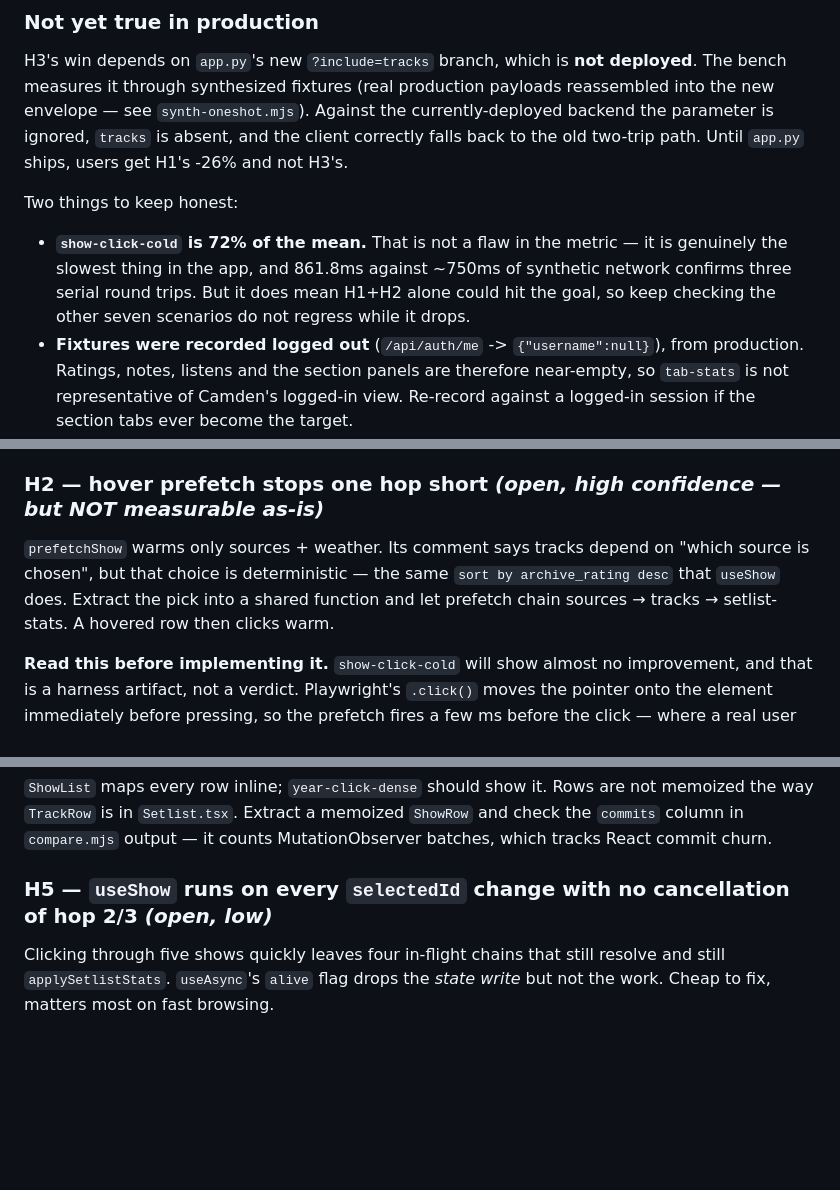
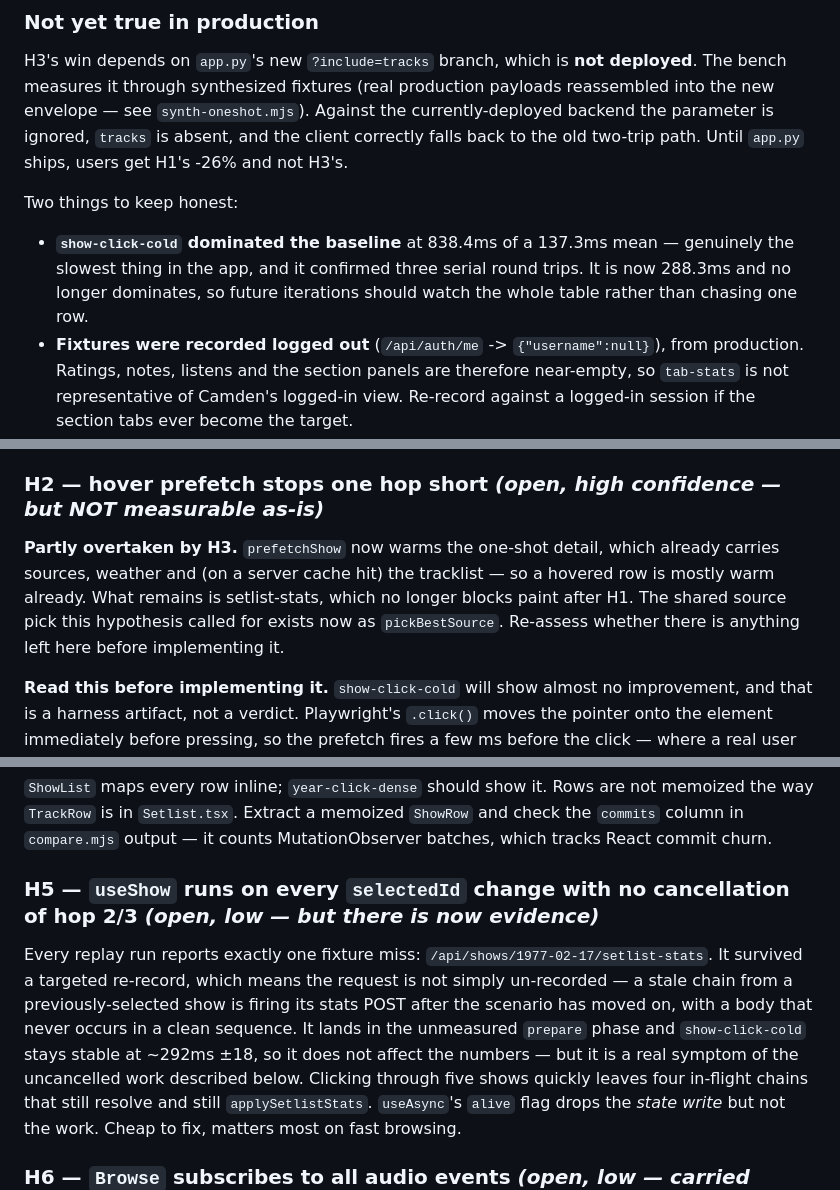
Before and after one commit to C-Moore21/ship-of-fools, a Markdown page: beta/bench/JOURNAL.md, 3 parts joined by grey strips. Rendered like a GitHub page; blank space fills up the shorter version.

```diff
--- a/beta/bench/JOURNAL.md
+++ b/beta/bench/JOURNAL.md
@@ -50,10 +50,10 @@ old two-trip path. Until `app.py` ships, users get H1's -26% and not H3's.
 
 Two things to keep honest:
 
-- **`show-click-cold` is 72% of the mean.** That is not a flaw in the metric — it is
-  genuinely the slowest thing in the app, and 861.8ms against ~750ms of synthetic
-  network confirms three serial round trips. But it does mean H1+H2 alone could hit
-  the goal, so keep checking the other seven scenarios do not regress while it drops.
+- **`show-click-cold` dominated the baseline** at 838.4ms of a 137.3ms mean — genuinely
+  the slowest thing in the app, and it confirmed three serial round trips. It is now
+  288.3ms and no longer dominates, so future iterations should watch the whole table
+  rather than chasing one row.
 - **Fixtures were recorded logged out** (`/api/auth/me` -> `{"username":null}`), from
   production. Ratings, notes, listens and the section panels are therefore near-empty,
   so `tab-stats` is not representative of Camden's logged-in view. Re-record against a
@@ -67,10 +67,11 @@ Ordered by expected win. The loop takes the top **unresolved** item each iterati
 implements it, re-measures, and moves it to Landed or Rejected.
 
 ### H2 — hover prefetch stops one hop short *(open, high confidence — but NOT measurable as-is)*
-`prefetchShow` warms only sources + weather. Its comment says tracks depend on "which
-source is chosen", but that choice is deterministic — the same `sort by archive_rating
-desc` that `useShow` does. Extract the pick into a shared function and let prefetch chain
-sources → tracks → setlist-stats. A hovered row then clicks warm.
+**Partly overtaken by H3.** `prefetchShow` now warms the one-shot detail, which already
+carries sources, weather and (on a server cache hit) the tracklist — so a hovered row is
+mostly warm already. What remains is setlist-stats, which no longer blocks paint after H1.
+The shared source pick this hypothesis called for exists now as `pickBestSource`.
+Re-assess whether there is anything left here before implementing it.
 
 **Read this before implementing it.** `show-click-cold` will show almost no improvement,
 and that is a harness artifact, not a verdict. Playwright's `.click()` moves the pointer
@@ -92,7 +93,14 @@ the way `TrackRow` is in `Setlist.tsx`. Extract a memoized `ShowRow` and check t
 `commits` column in `compare.mjs` output — it counts MutationObserver batches, which
 tracks React commit churn.
 
-### H5 — `useShow` runs on every `selectedId` change with no cancellation of hop 2/3 *(open, low)*
+### H5 — `useShow` runs on every `selectedId` change with no cancellation of hop 2/3 *(open, low — but there is now evidence)*
+
+Every replay run reports exactly one fixture miss: `/api/shows/1977-02-17/setlist-stats`.
+It survived a targeted re-record, which means the request is not simply un-recorded — a
+stale chain from a previously-selected show is firing its stats POST after the scenario
+has moved on, with a body that never occurs in a clean sequence. It lands in the unmeasured
+`prepare` phase and `show-click-cold` stays stable at ~292ms ±18, so it does not affect the
+numbers — but it is a real symptom of the uncancelled work described below.
 Clicking through five shows quickly leaves four in-flight chains that still resolve and
 still `applySetlistStats`. `useAsync`'s `alive` flag drops the *state write* but not the
 work. Cheap to fix, matters most on fast browsing.
```
Also changed, not shown: other parts of beta/bench/JOURNAL.md (+2 -2 lines), CLAUDE.md (+35 -2 lines), beta/bench/README.md (+9 -2 lines).
